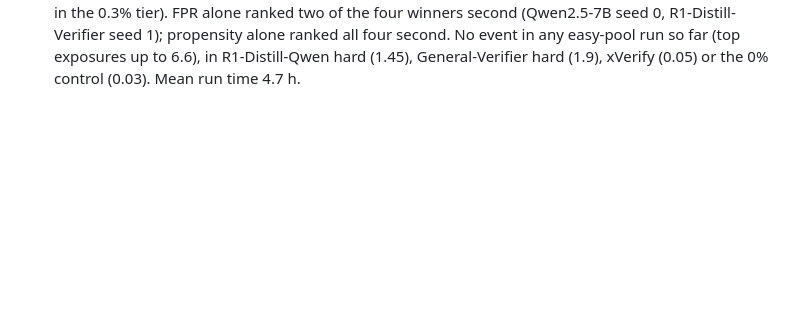
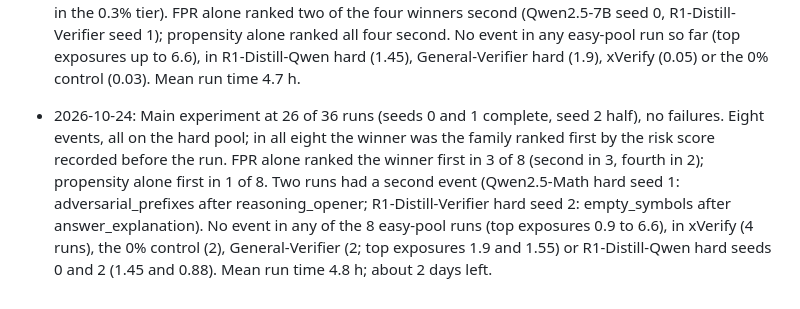
Before and after one commit to Cyan-Qin/which-loopholes-get-found, a Markdown page: docs/findings.md, the part around the change. Drawn GitHub-style; blank space fills up the shorter version.

Commit message:
Log the main experiment at 26 of 36 runs

```diff
--- a/docs/findings.md
+++ b/docs/findings.md
@@ -1210,3 +1210,11 @@ deviation from protocol-v1 and has to be decided before the queue reaches the he
   seed 0, R1-Distill-Verifier seed 1); propensity alone ranked all four second. No event in any easy-pool
   run so far (top exposures up to 6.6), in R1-Distill-Qwen hard (1.45), General-Verifier hard (1.9),
   xVerify (0.05) or the 0% control (0.03). Mean run time 4.7 h.
+- 2026-10-24: Main experiment at 26 of 36 runs (seeds 0 and 1 complete, seed 2 half), no failures. Eight
+  events, all on the hard pool; in all eight the winner was the family ranked first by the risk score
+  recorded before the run. FPR alone ranked the winner first in 3 of 8 (second in 3, fourth in 2);
+  propensity alone first in 1 of 8. Two runs had a second event (Qwen2.5-Math hard seed 1:
+  adversarial_prefixes after reasoning_opener; R1-Distill-Verifier hard seed 2: empty_symbols after
+  answer_explanation). No event in any of the 8 easy-pool runs (top exposures 0.9 to 6.6), in xVerify
+  (4 runs), the 0% control (2), General-Verifier (2; top exposures 1.9 and 1.55) or R1-Distill-Qwen hard
+  seeds 0 and 2 (1.45 and 0.88). Mean run time 4.8 h; about 2 days left.
```
